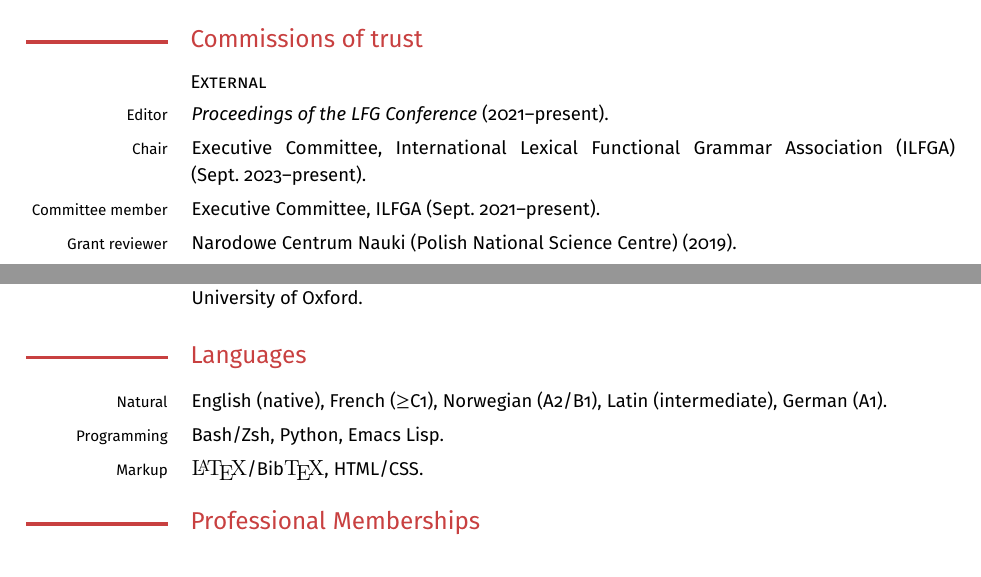
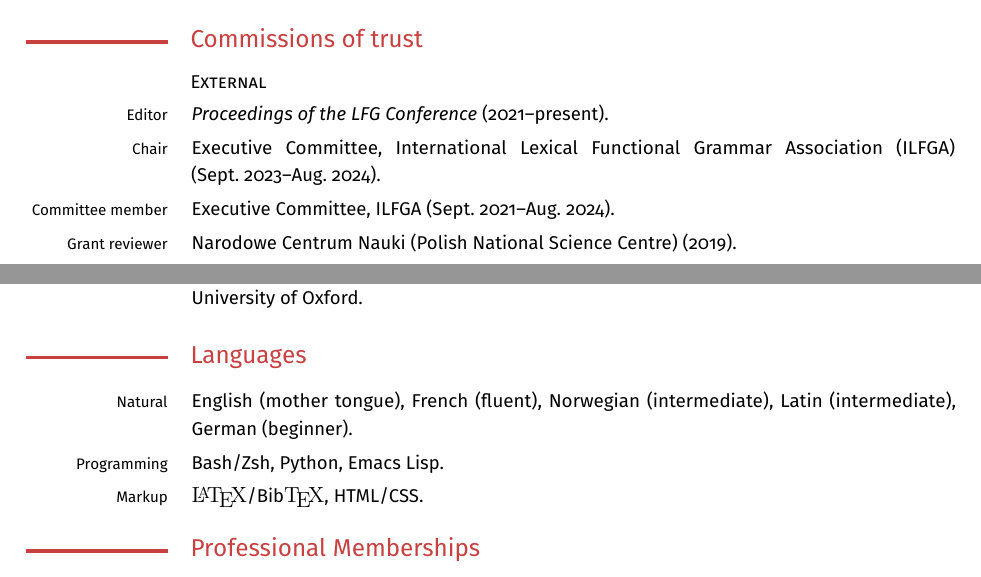
Before and after one commit to findlayjy/cv, a LaTeX CV (findlay-cv.tex): two parts of pages 5 and 6 of 10, joined at a grey line, cut so that both start at the same text. Compiled offline with pdfLaTeX.

Commit message:
Updating ILFGA dates and languages format

```diff
--- a/findlay-cv.tex
+++ b/findlay-cv.tex
@@ -756,8 +756,8 @@ $\mathcal{C}''\hfill%
 \cvsubhead{External}
 \begin{cvsection}
   \Label{Editor} & \textit{Proceedings of the LFG Conference}~(2021--present).\\
-  \Label{Chair} & Executive Committee, International Lexical Functional Grammar Association (ILFGA) (Sept.~2023--present).\\ %Aug.~2024).\\
-  \Label{Committee member} & Executive Committee, ILFGA (Sept.~2021--present).\\
+  \Label{Chair} & Executive Committee, International Lexical Functional Grammar Association (ILFGA) (Sept.~2023--Aug.~2024).\\ %Aug.~2024).\\
+  \Label{Committee member} & Executive Committee, ILFGA (Sept.~2021--Aug.~2024).\\
 \Label{Grant reviewer} &
                     Narodowe Centrum Nauki (Polish National Science Centre)~(2019).\\
 \Label{Manuscript reviewer} &
@@ -807,8 +807,8 @@ $\mathcal{C}''\hfill%
 \cvheading{Languages}
 
 \begin{cvsection}
-  \Label{Natural} & English~(native), French~($\geq$C1), Norwegian~(A2/B1),
-  Latin~(intermediate), German~(A1).
+  \Label{Natural} & English~(mother tongue), French~(fluent), Norwegian~(intermediate),
+  Latin~(intermediate), German~(beginner).
   \\
   \Label{Programming}  &     Bash/Zsh, Python, Emacs Lisp.\\
   \Label{Markup} & \LaTeX*\slash Bib\TeX*, HTML\slash CSS.
```
Also changed, not shown: findlay-cv.tex (8 more changed lines).
